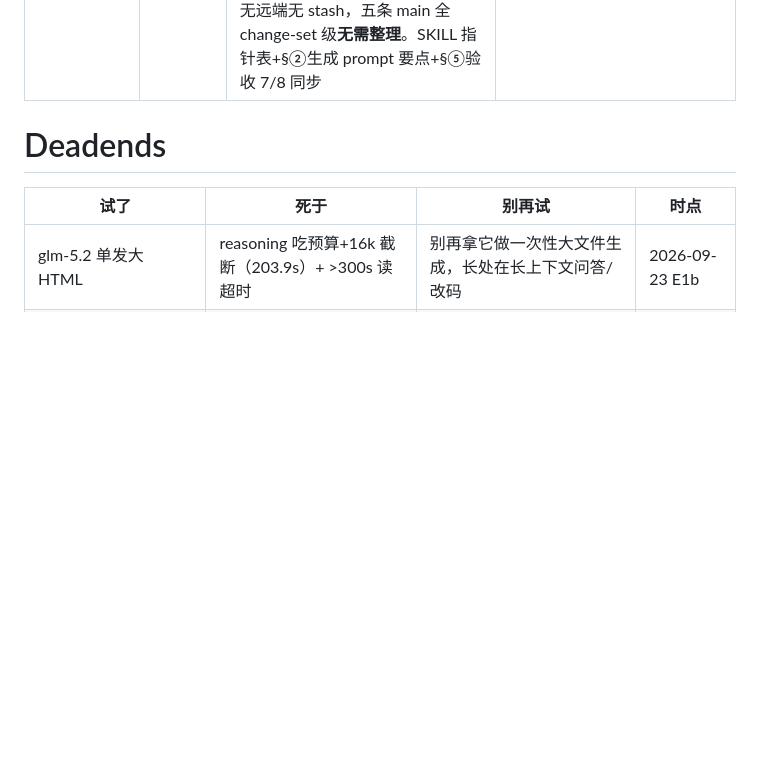
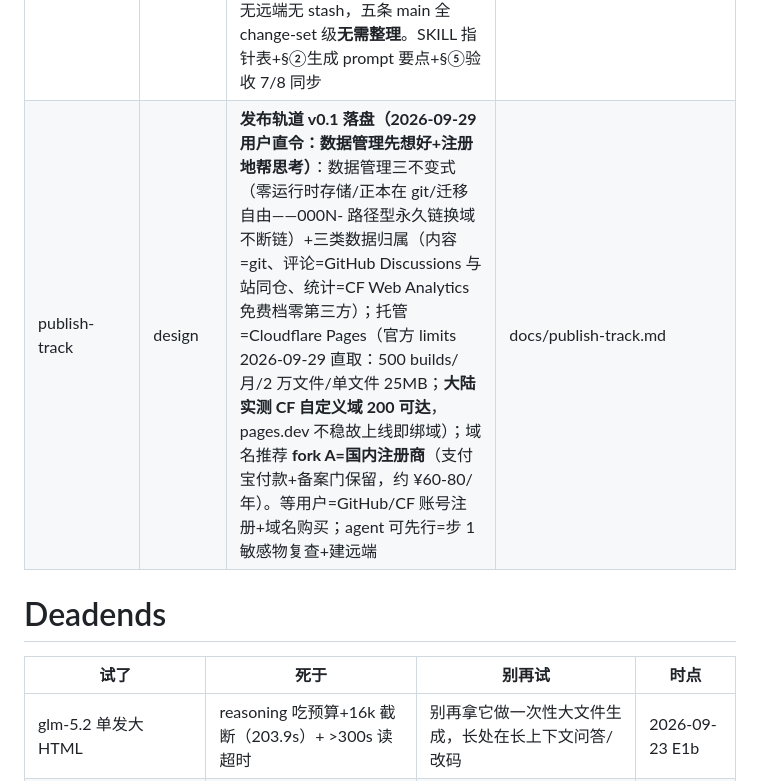
Before and after one commit to chenglongshi-ch/idea-site, a Markdown page: STATUS.md, the part around the change. GitHub-like rendering; blank space fills up the shorter version.

Commit message:
docs: 发布轨道 v0.1——数据管理设计（三不变式+三类归属）+托管/域名注册决策（Cloudflare Pages，大陆实测 CF 自定义域可达；域名 fork A 国内注册商） [build]
Co-Authored-By: Claude Code <noreply@anthropic.com>

```diff
--- a/STATUS.md
+++ b/STATUS.md
@@ -21,6 +21,7 @@
 | content-reality | standing | **两想法=流程测试件（用户 2026-09-28 明示，非展示内容）**，真实内容就位后清。**方向纠偏（同日用户原话）：目标是建站不是建想法**——里程碑=站侧能力与发布就绪（发布基建/about-now 文案/站能力补全），想法上架=机会性事件非前置（手册摘标窗照旧但不挡站侧）；编号/giscus 归发布轨道。**终态明示（2026-09-29 用户原话「之后需要的不是一个本地项目，是一个域名项目」）**：发布轨道=下一里程碑方向；上线三件=托管+域名+DNS（推荐起步=国际免费档 Cloudflare Pages 类，国内备案路线留待流量验证后裁）；上线前账=git 远端（现无）/astro site 字段（现缺）/giscus 三步/占位文案×3；分工=用户注册账号+购域，其余 agent 全包 | .claude/premise-audit.md 2026-09-28 方向纠偏段 |
 | numbering-giscus | done | **站能力两件落地（2026-09-28 用户裁「需要这两个功能」）**：①编号系统启用——存量 git mv ×4 迁移 0001/0002（src 零硬编码纯动态路由），lineage slug 同步+post_edits 簿记+changelog 簿记，协议 §5 升 **v0.4**（000N- 前缀站侧分配，一经挂站不改含编号），spec v1.4/SKILL/CLAUDE/design-spec 同步；②giscus 站侧确认就绪（config.ts 四字段驱动、未配置渲染占位——V2 落码零改动）——**待用户三步**：建公开仓→开 Discussions→giscus.app 取 repo/repoId/category/categoryId 填 src/config.ts | src/config.ts; docs/demo-protocol.md §5 |
 | demo-layout | done | **布局治理两件+commit 核对（2026-09-28 用户三裁，run 20260928T210642-57c3）**：①协议升 **v0.5**——§2 加内容组织条款（集合型内容 ≥10/多类别须索引视图，纯线性随机流不过验收；探索型须收集进度/索引入口）+血统外显条款（demo 页内自显生成方式行与 lineage 同源，存量不追溯；落位裁=协议条款非站侧渲染）；起因=用户「每个 demo 都是长的没导航」体感，实机归因：demo 本体被 §2 锁 600px 单屏，「长」在详情页（桌面 2.3/移动 2.8 屏）+demo 内容无索引（语录 18 条只能随机抽、星座 8 个只能自己找）两层。②详情页 **E1 锚点导航翻案落地**（裁决 #1「不做」推翻：页头 4 链接零 JS+scroll-margin 补偿 sticky 页头；实机跳转落点/移动端单行/build 绿×1，100670c）。③commit 核对=树净无远端无 stash，五条 main 全 change-set 级**无需整理**。SKILL 指针表+§②生成 prompt 要点+§⑤验收 7/8 同步 | docs/demo-protocol.md §2; src/pages/ideas/[slug].astro; docs/design-spec-site.md ① E1 行 |
+| publish-track | design | **发布轨道 v0.1 落盘（2026-09-29 用户直令：数据管理先想好+注册地帮思考）**：数据管理三不变式（零运行时存储/正本在 git/迁移自由——000N- 路径型永久链换域不断链）+三类数据归属（内容=git、评论=GitHub Discussions 与站同仓、统计=CF Web Analytics 免费档零第三方）；托管=Cloudflare Pages（官方 limits 2026-09-29 直取：500 builds/月/2 万文件/单文件 25MB；**大陆实测 CF 自定义域 200 可达**，pages.dev 不稳故上线即绑域）；域名推荐 **fork A=国内注册商**（支付宝付款+备案门保留，约 ¥60-80/年）。等用户=GitHub/CF 账号注册+域名购买；agent 可先行=步 1 敏感物复查+建远端 | docs/publish-track.md |
 
 # Deadends
 
```
Also changed, not shown: CLAUDE.md (+1 -1 lines), docs/publish-track.md (added, +53 -0 lines).
